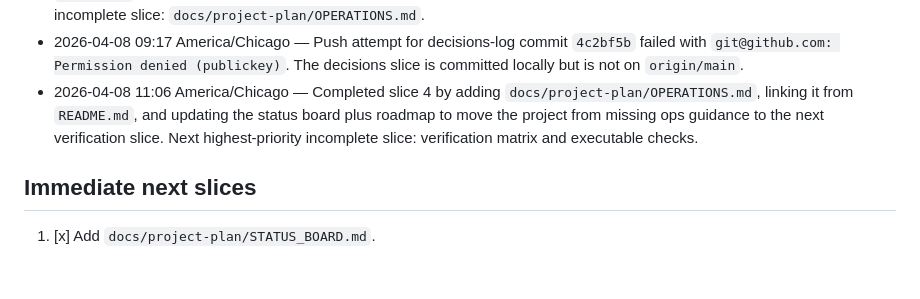
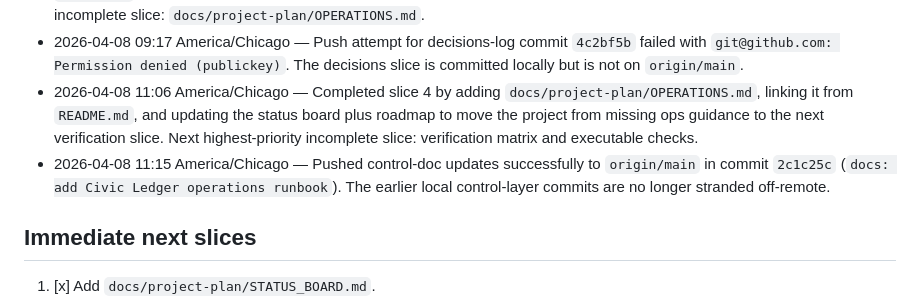
Before and after one commit to Gitty-Gat/GOV_TRACKER, a Markdown page: docs/project-plan/CHAIRMAN_STANDUP_PLAN_2026-04-08.md, the part around the change. Rendered like a GitHub page; blank space fills up the shorter version.

```diff
--- a/docs/project-plan/CHAIRMAN_STANDUP_PLAN_2026-04-08.md
+++ b/docs/project-plan/CHAIRMAN_STANDUP_PLAN_2026-04-08.md
@@ -71,6 +71,7 @@ Push narrow, reviewable changes often. If a block reveals a blocker instead of s
 - 2026-04-08 08:40 America/Chicago — Completed slice 3 by adding `docs/project-plan/DECISIONS.md`, linking it from `README.md`, and updating the status board plus roadmap to advance the next control-doc slice. Next highest-priority incomplete slice: `docs/project-plan/OPERATIONS.md`.
 - 2026-04-08 09:17 America/Chicago — Push attempt for decisions-log commit `4c2bf5b` failed with `git@github.com: Permission denied (publickey)`. The decisions slice is committed locally but is not on `origin/main`.
 - 2026-04-08 11:06 America/Chicago — Completed slice 4 by adding `docs/project-plan/OPERATIONS.md`, linking it from `README.md`, and updating the status board plus roadmap to move the project from missing ops guidance to the next verification slice. Next highest-priority incomplete slice: verification matrix and executable checks.
+- 2026-04-08 11:15 America/Chicago — Pushed control-doc updates successfully to `origin/main` in commit `2c1c25c` (`docs: add Civic Ledger operations runbook`). The earlier local control-layer commits are no longer stranded off-remote.
 
 ## Immediate next slices
 1. [x] Add `docs/project-plan/STATUS_BOARD.md`.
```
Also changed, not shown: docs/project-plan/STATUS_BOARD.md (+2 -3 lines).
